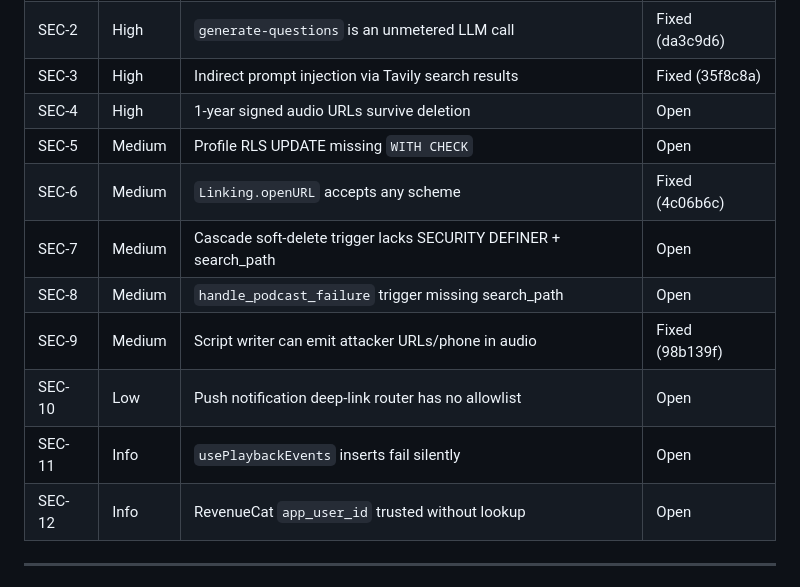
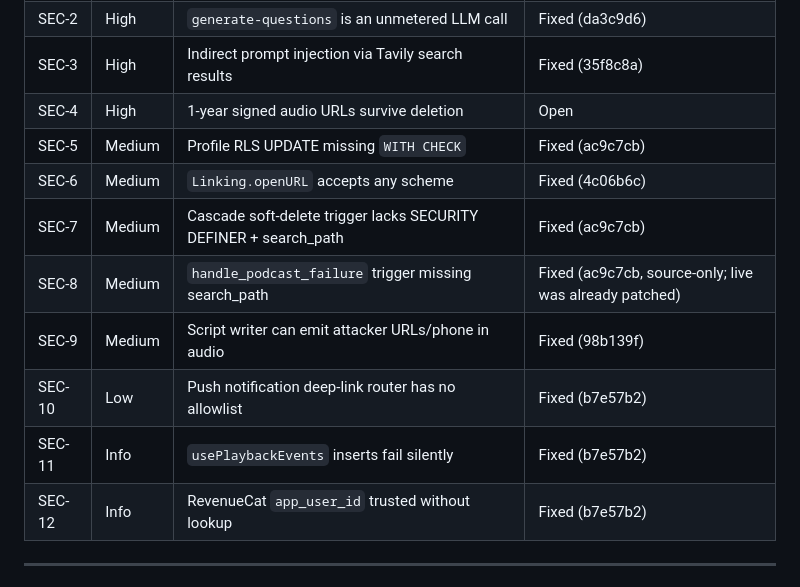
Before and after one commit to IsuruDR/katavo, a Markdown page: docs/security/2026-05-15-security-review.md, the part around the change. GitHub-like rendering.

Commit message:
docs(security): mark SEC-5/7/8/10/11/12 fixed in tracker

```diff
--- a/docs/security/2026-05-15-security-review.md
+++ b/docs/security/2026-05-15-security-review.md
@@ -27,14 +27,14 @@ There is no public-facing admin surface and no WebView in the mobile app, which
 | SEC-2 | High | `generate-questions` is an unmetered LLM call | Fixed (da3c9d6) |
 | SEC-3 | High | Indirect prompt injection via Tavily search results | Fixed (35f8c8a) |
 | SEC-4 | High | 1-year signed audio URLs survive deletion | Open |
-| SEC-5 | Medium | Profile RLS UPDATE missing `WITH CHECK` | Open |
+| SEC-5 | Medium | Profile RLS UPDATE missing `WITH CHECK` | Fixed (ac9c7cb) |
 | SEC-6 | Medium | `Linking.openURL` accepts any scheme | Fixed (4c06b6c) |
-| SEC-7 | Medium | Cascade soft-delete trigger lacks SECURITY DEFINER + search_path | Open |
-| SEC-8 | Medium | `handle_podcast_failure` trigger missing search_path | Open |
+| SEC-7 | Medium | Cascade soft-delete trigger lacks SECURITY DEFINER + search_path | Fixed (ac9c7cb) |
+| SEC-8 | Medium | `handle_podcast_failure` trigger missing search_path | Fixed (ac9c7cb, source-only; live was already patched) |
 | SEC-9 | Medium | Script writer can emit attacker URLs/phone in audio | Fixed (98b139f) |
-| SEC-10 | Low | Push notification deep-link router has no allowlist | Open |
-| SEC-11 | Info | `usePlaybackEvents` inserts fail silently | Open |
-| SEC-12 | Info | RevenueCat `app_user_id` trusted without lookup | Open |
+| SEC-10 | Low | Push notification deep-link router has no allowlist | Fixed (b7e57b2) |
+| SEC-11 | Info | `usePlaybackEvents` inserts fail silently | Fixed (b7e57b2) |
+| SEC-12 | Info | RevenueCat `app_user_id` trusted without lookup | Fixed (b7e57b2) |
 
 ---
 
```
